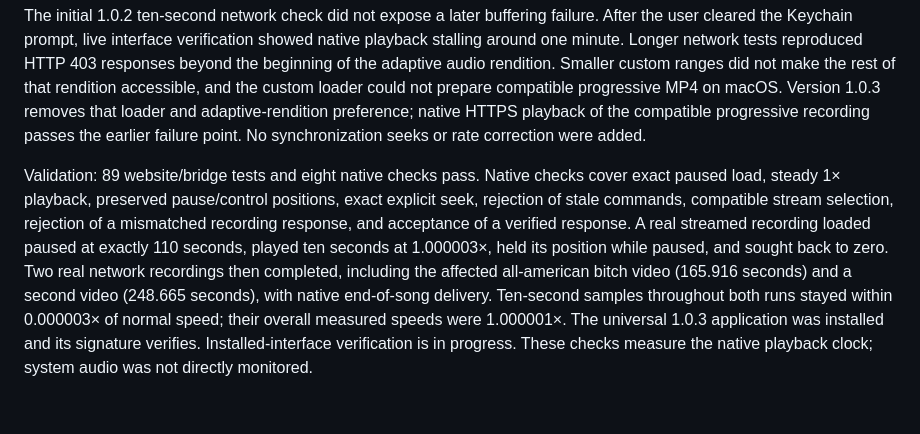
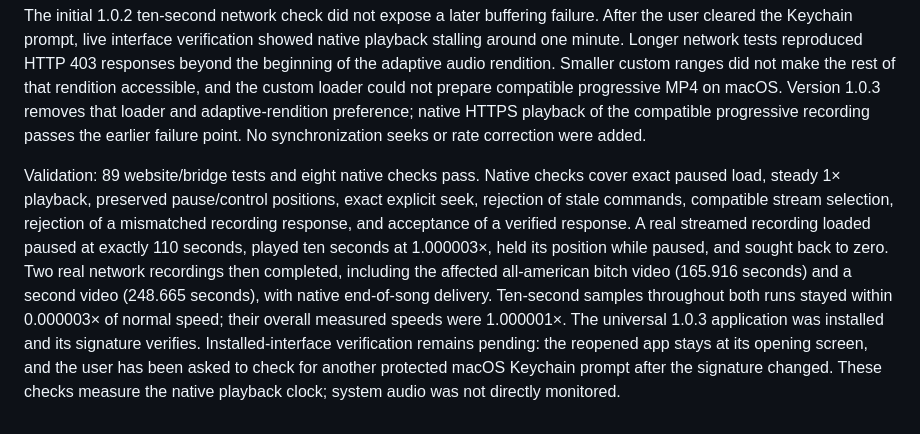
Before and after one commit to mcnoren/nova-music-web, a Markdown page: mac/README.md, the part around the change. Drawn GitHub-style.

Commit message:
Record remaining installed-app verification step

```diff
--- a/mac/README.md
+++ b/mac/README.md
@@ -51,4 +51,4 @@ Settings → Playback status reports the actual engine, speed, measured clock, b
 
 The initial 1.0.2 ten-second network check did not expose a later buffering failure. After the user cleared the Keychain prompt, live interface verification showed native playback stalling around one minute. Longer network tests reproduced HTTP 403 responses beyond the beginning of the adaptive audio rendition. Smaller custom ranges did not make the rest of that rendition accessible, and the custom loader could not prepare compatible progressive MP4 on macOS. Version 1.0.3 removes that loader and adaptive-rendition preference; native HTTPS playback of the compatible progressive recording passes the earlier failure point. No synchronization seeks or rate correction were added.
 
-Validation: 89 website/bridge tests and eight native checks pass. Native checks cover exact paused load, steady 1× playback, preserved pause/control positions, exact explicit seek, rejection of stale commands, compatible stream selection, rejection of a mismatched recording response, and acceptance of a verified response. A real streamed recording loaded paused at exactly 110 seconds, played ten seconds at 1.000003×, held its position while paused, and sought back to zero. Two real network recordings then completed, including the affected all-american bitch video (165.916 seconds) and a second video (248.665 seconds), with native end-of-song delivery. Ten-second samples throughout both runs stayed within 0.000003× of normal speed; their overall measured speeds were 1.000001×. The universal 1.0.3 application was installed and its signature verifies. Installed-interface verification is in progress. These checks measure the native playback clock; system audio was not directly monitored.
+Validation: 89 website/bridge tests and eight native checks pass. Native checks cover exact paused load, steady 1× playback, preserved pause/control positions, exact explicit seek, rejection of stale commands, compatible stream selection, rejection of a mismatched recording response, and acceptance of a verified response. A real streamed recording loaded paused at exactly 110 seconds, played ten seconds at 1.000003×, held its position while paused, and sought back to zero. Two real network recordings then completed, including the affected all-american bitch video (165.916 seconds) and a second video (248.665 seconds), with native end-of-song delivery. Ten-second samples throughout both runs stayed within 0.000003× of normal speed; their overall measured speeds were 1.000001×. The universal 1.0.3 application was installed and its signature verifies. Installed-interface verification remains pending: the reopened app stays at its opening screen, and the user has been asked to check for another protected macOS Keychain prompt after the signature changed. These checks measure the native playback clock; system audio was not directly monitored.
```
